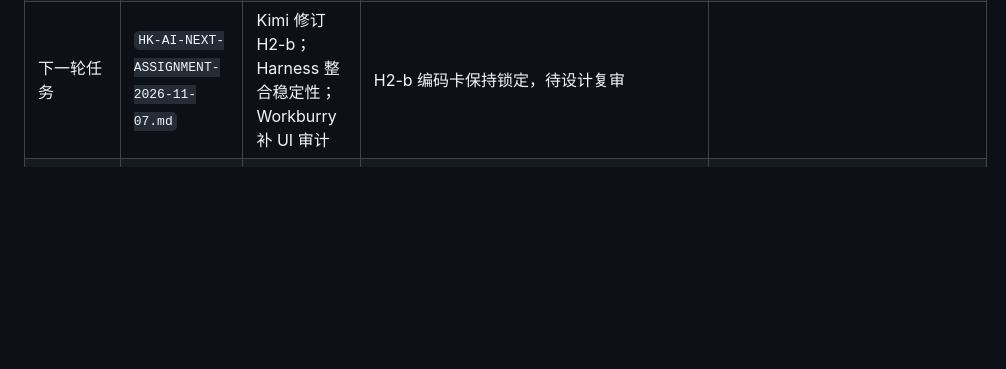
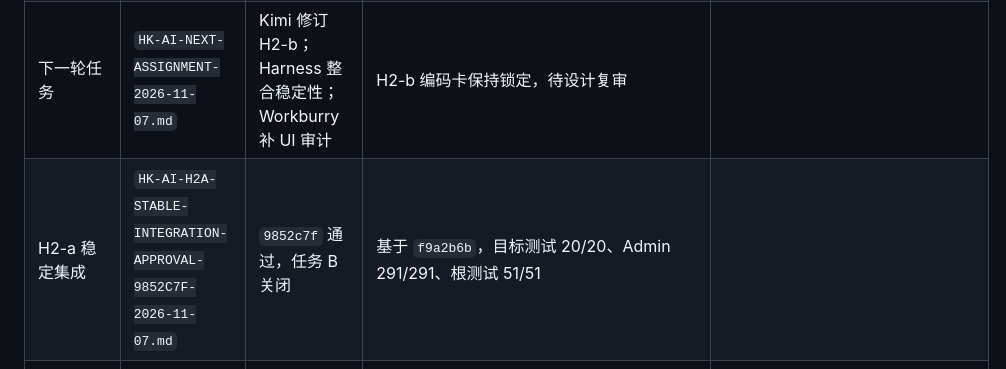
Before and after one commit to 1997dmsu-sketch/SMART-PM, a Markdown page: docs/tasks/HK-AI-ASSIGNMENT-2026-11-05.md, the part around the change. Rendered like a GitHub page; blank space fills up the shorter version.

Commit message:
docs(review): approve stable H2-a integration

```diff
--- a/docs/tasks/HK-AI-ASSIGNMENT-2026-11-05.md
+++ b/docs/tasks/HK-AI-ASSIGNMENT-2026-11-05.md
@@ -28,6 +28,7 @@
 | 并行任务包 | `HK-AI-PARALLEL-TASKS-2026-11-07.md` | 已分配 Harness / Kimi / Workburry | 企业微信看板任务已取消；五项任务按独立分支执行 |
 | 并行任务复审 | `HK-AI-PARALLEL-REVIEW-2026-11-07.md` | 任务1通过；任务2需修订；任务3/4通过；任务5未交付 | H2-b 修订设计前禁止编码；真实探针仍需三方线下批准 |
 | 下一轮任务 | `HK-AI-NEXT-ASSIGNMENT-2026-11-07.md` | Kimi 修订 H2-b；Harness 整合稳定性；Workburry 补 UI 审计 | H2-b 编码卡保持锁定，待设计复审 |
+| H2-a 稳定集成 | `HK-AI-H2A-STABLE-INTEGRATION-APPROVAL-9852C7F-2026-11-07.md` | `9852c7f` 通过，任务 B 关闭 | 基于 `f9a2b6b`，目标测试 20/20、Admin 291/291、根测试 51/51 |
 | HK-HUMAN-02 安装视频 | Kimi 负责脚本/分镜/字幕，真人负责断电接线与拍摄 | `docs/hk-install-video` | DS-K1T671BM + PDC-K7B-12V5A | 先交文档包；端子与锁铭牌经真人复核后再出最终成片 |
 
 > AI-B 现场批准与执行包：`docs/tasks/HK-AI-02-LIVE-APPROVAL-PACK.md`。批准栏（现场负责人 + 项目负责人 + 执行人）签署前禁止设置 `HIKVISION_PROBE_ALLOW_READ=true`；一次批准只授权一次只读执行。
```
Also changed, not shown: docs/tasks/HK-AI-H2A-STABLE-INTEGRATION-APPROVAL-9852C7F-2026-11-07.md (added, +24 -0 lines).
